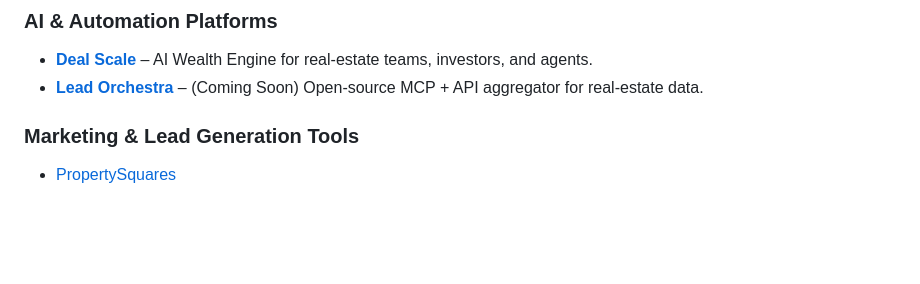
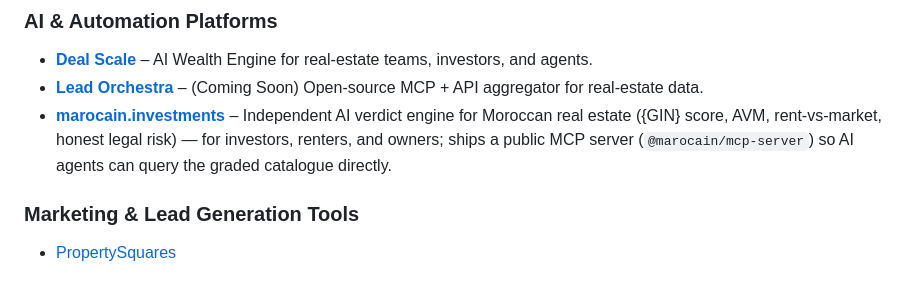
Before and after one commit to Deal-Scale/awesome-real-estate-investing, a Markdown page: README.md, the part around the change. Drawn GitHub-style; blank space fills up the shorter version.

Commit message:
Add marocain.investments to AI & Automation Platforms

```diff
--- a/README.md
+++ b/README.md
@@ -164,6 +164,7 @@
 
 * [**Deal Scale**](https://dealscale.io/) – AI Wealth Engine for real-estate teams, investors, and agents.
 * [**Lead Orchestra**](https://leadorchestra.com/) – (Coming Soon) Open-source MCP + API aggregator for real-estate data.
+* [**marocain.investments**](https://marocain.investments/) – Independent AI verdict engine for Moroccan real estate ({GIN} score, AVM, rent-vs-market, honest legal risk) — for investors, renters, and owners; ships a public MCP server (`@marocain/mcp-server`) so AI agents can query the graded catalogue directly.
 
 ### Marketing & Lead Generation Tools
 
```
